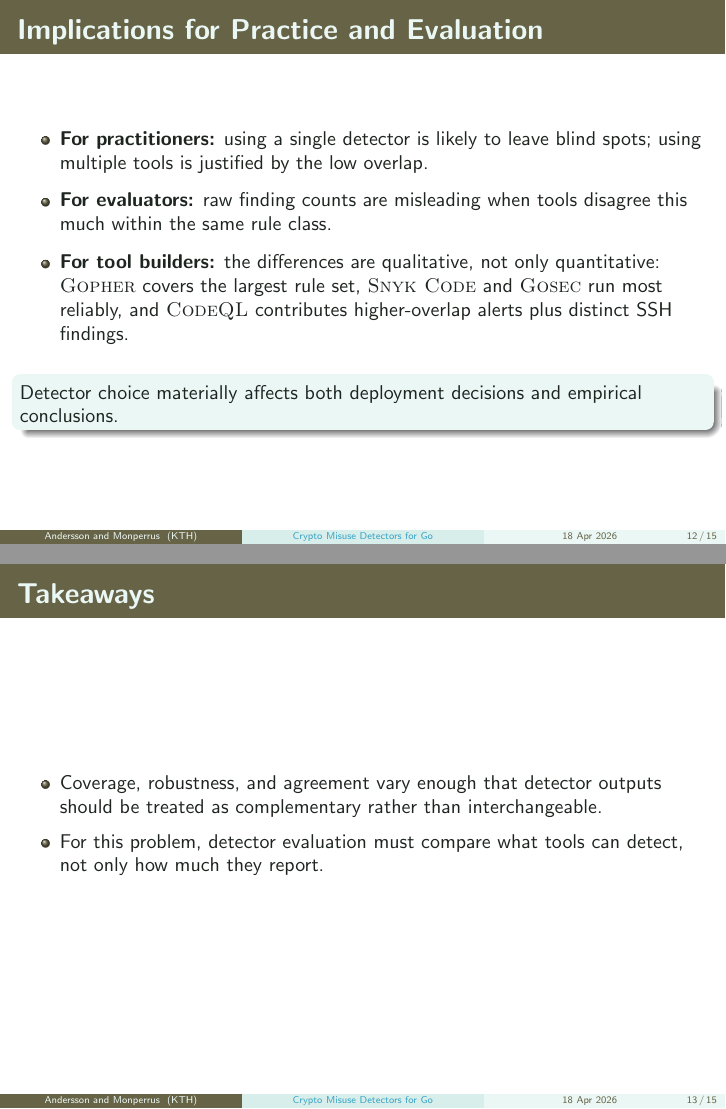
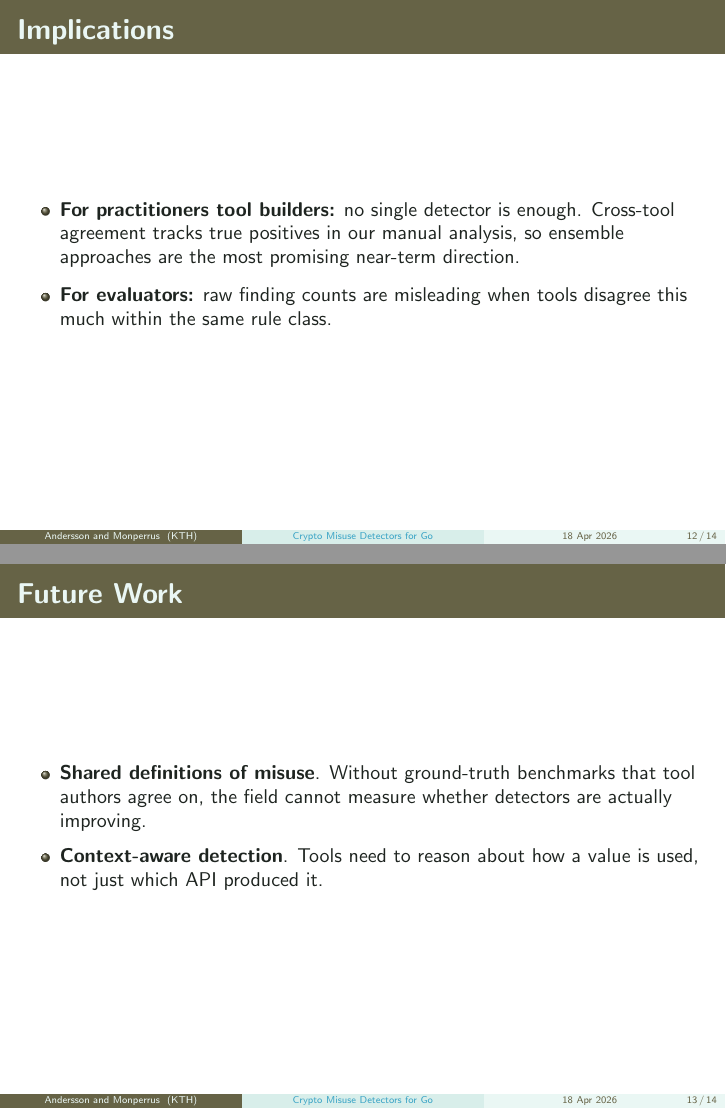
Before and after one commit to ASSERT-KTH/crypto-api-misuse-detectors-go, LaTeX slides (slides/svm-go-cryptoapi-slides.tex): pages 12 and 13 of 15 before the commit and pages 12 and 13 of 14 after it, joined at a grey line. Compiled offline with pdfLaTeX.

Commit message:
updates implications and future work...

```diff
--- a/slides/svm-go-cryptoapi-slides.tex
+++ b/slides/svm-go-cryptoapi-slides.tex
@@ -277,25 +277,11 @@
 \end{frame}
 
 \begin{frame}
-    \frametitle{Implications for Practice and Evaluation}
+    \frametitle{Implications}
     \begin{itemize}
         \setlength{\itemsep}{0.7em}
-        \item \textbf{For practitioners:} using a single detector is likely to leave blind spots; using multiple tools is justified by the low overlap.
+        \item \textbf{For practitioners tool builders:} no single detector is enough. Cross-tool agreement tracks true positives in our manual analysis, so ensemble approaches are the most promising near-term direction.
         \item \textbf{For evaluators:} raw finding counts are misleading when tools disagree this much within the same rule class.
-        \item \textbf{For tool builders:} the differences are qualitative, not only quantitative: \Gopher covers the largest rule set, \SnykCode and \Gosec run most reliably, and \CodeQL contributes higher-overlap alerts plus distinct SSH findings.
-    \end{itemize}
-    \vspace{0.4em}
-    \begin{block}{}
-        Detector choice materially affects both deployment decisions and empirical conclusions.
-    \end{block}
-\end{frame}
-
-\begin{frame}
-    \frametitle{Takeaways}
-    \begin{itemize}
-        \setlength{\itemsep}{0.55em}
-        \item Coverage, robustness, and agreement vary enough that detector outputs should be treated as complementary rather than interchangeable.
-        \item For this problem, detector evaluation must compare what tools can detect, not only how much they report.
     \end{itemize}
 \end{frame}
 
@@ -303,8 +289,8 @@
     \frametitle{Future Work}
     \begin{itemize}
         \setlength{\itemsep}{0.55em}
-        \item Formalize and enforce API-level security invariants beyond today's rule-level checks.
-        \item Extend the comparison as tools evolve and additional Go misuse classes become detectable.
+        \item \textbf{Shared definitions of misuse}. Without ground-truth benchmarks that tool authors agree on, the field cannot measure whether detectors are actually improving.
+        \item \textbf{Context-aware detection}. Tools need to reason about how a value is used, not just which API produced it.
     \end{itemize}
 \end{frame}
 
```
